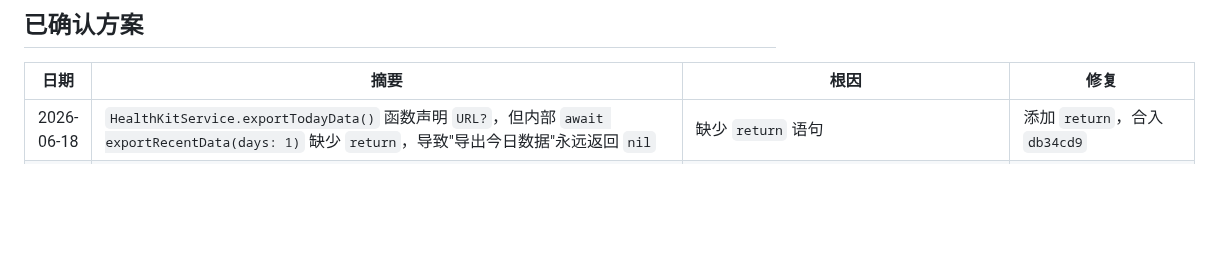
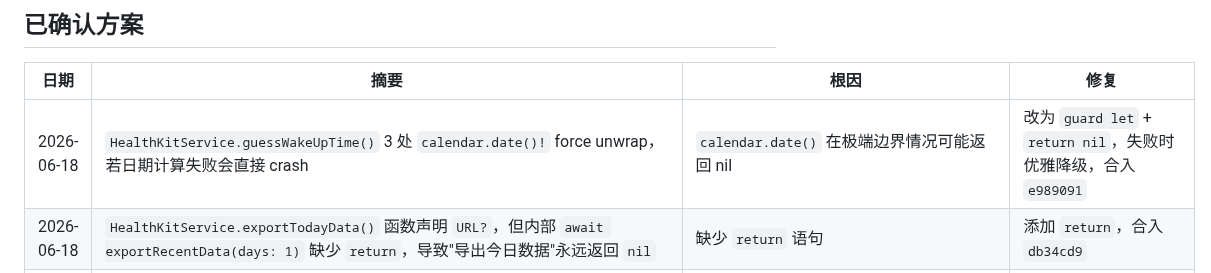
Before and after one commit to mkz0930/stick, a Markdown page: bugs.md, the part around the change. Rendered like a GitHub page; blank space fills up the shorter version.

Commit message:
docs: 追加 guessWakeUpTime force unwrap 修复记录

```diff
--- a/bugs.md
+++ b/bugs.md
@@ -3,6 +3,7 @@
 
 | 日期 | 摘要 | 根因 | 修复 |
 |---|---|---|---|
+| 2026-06-18 | `HealthKitService.guessWakeUpTime()` 3 处 `calendar.date()!` force unwrap，若日期计算失败会直接 crash | `calendar.date()` 在极端边界情况可能返回 nil | 改为 `guard let` + `return nil`，失败时优雅降级，合入 `e989091` |
 | 2026-06-18 | `HealthKitService.exportTodayData()` 函数声明 `URL?`，但内部 `await exportRecentData(days: 1)` 缺少 `return`，导致"导出今日数据"永远返回 `nil` | 缺少 `return` 语句 | 添加 `return`，合入 `db34cd9` |
 | 2026-06-18 | `StateInference.swift` 19 处 `score[.X]!` force unwrap，enum 新增状态时若忘记更新字典初始化会 crash | `score` 字典初始化虽含全部 key，但 force unwrap 模式脆弱 | 改为 `score[.X, default: 0]` 下标语法，合入 `ba6e5af` |
 | 2026-06-18 | `MorningReportGenerator.parseLLMResponse` 中 `jsonStr.data(using: .utf8)!` 强制解包，若 LLM 返回无效 UTF-8 字符会直接 crash | `data(using: .utf8)` 在字符串含非法字符时返回 nil | 改为 `guard let` 安全解包，失败优雅降级返回 nil，合入 `2ec115a` |
```
Also changed, not shown: progress.md (+1 -0 lines).
